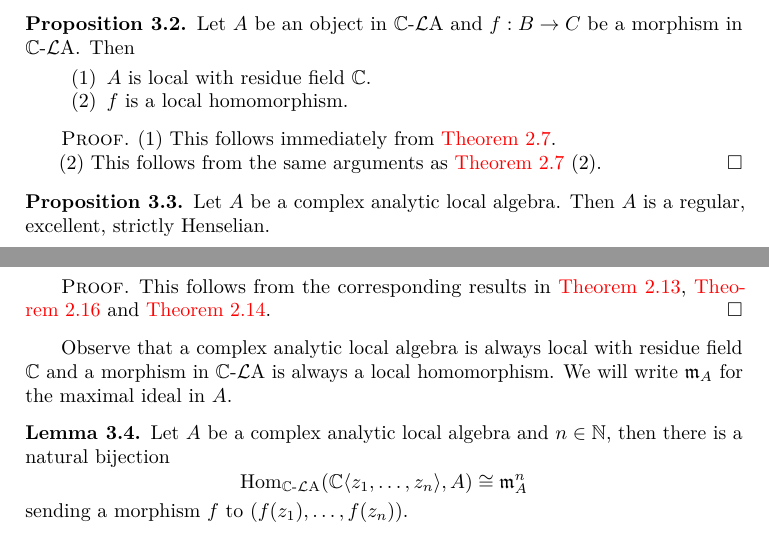
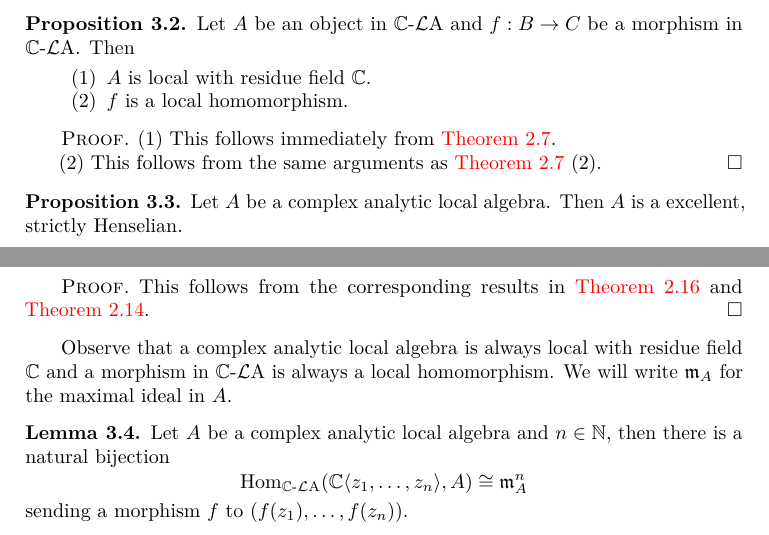
Before and after one commit to MingchenXia/Ymir, a LaTeX book (Commutative-Algebra.tex): two parts of pages 7 and 8 of 11, joined at a grey line, cut so that both start at the same text. Compiled offline with pdfLaTeX.

Commit message:
minor revision

```diff
--- a/Commutative-Algebra.tex
+++ b/Commutative-Algebra.tex
@@ -265,10 +265,10 @@ We recall the following criterion.
 \end{proof}
 
 \begin{proposition}\label{prop-analocalgwellbehaved}
-    Let $A$ be a complex analytic local algebra. Then $A$ is a regular, excellent, strictly Henselian.
+    Let $A$ be a complex analytic local algebra. Then $A$ is a excellent, strictly Henselian.
 \end{proposition}
 \begin{proof}
-    This follows from the corresponding results in \cref{thm-convpowerregular}, \cref{thm-convpowerexcell} and \cref{thm-convpowerstrictHen}.
+    This follows from the corresponding results in \cref{thm-convpowerexcell} and \cref{thm-convpowerstrictHen}.
 \end{proof}
 
 
```
Also changed, not shown: Commutative-Algebra.pdf, 4 other files.
